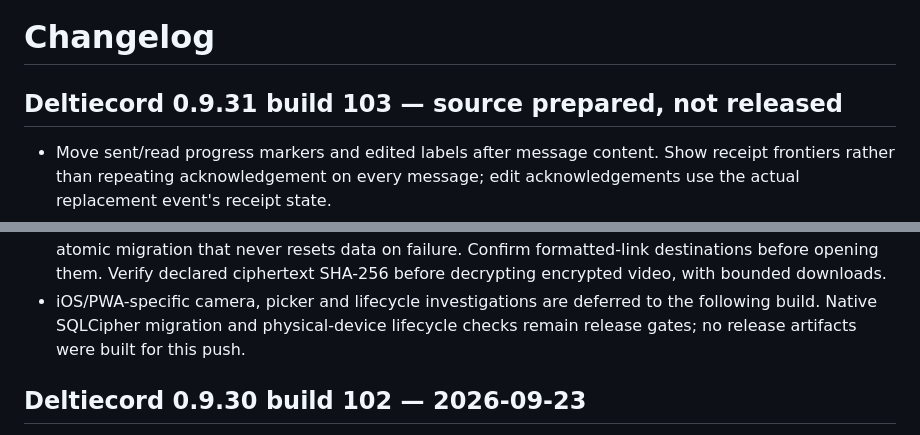
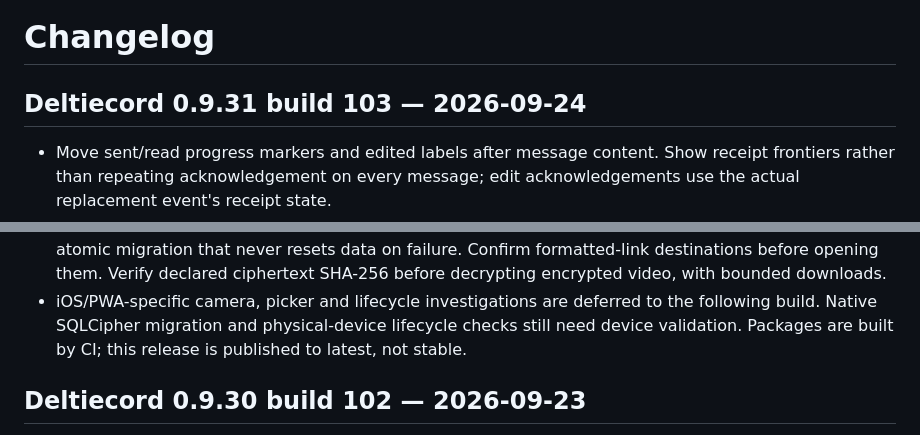
Before and after one commit to vosjecleo/SeND, a Markdown page: CHANGELOG.md, 2 parts joined by grey strips. Rendered like a GitHub page.

```diff
--- a/CHANGELOG.md
+++ b/CHANGELOG.md
@@ -1,6 +1,6 @@
 # Changelog
 
-## Deltiecord 0.9.31 build 103 — source prepared, not released
+## Deltiecord 0.9.31 build 103 — 2026-09-24
 
 - Move sent/read progress markers and edited labels after message content.
   Show receipt frontiers rather than repeating acknowledgement on every message;
@@ -33,7 +33,8 @@
   ciphertext SHA-256 before decrypting encrypted video, with bounded downloads.
 - iOS/PWA-specific camera, picker and lifecycle investigations are deferred to
   the following build. Native SQLCipher migration and physical-device lifecycle
-  checks remain release gates; no release artifacts were built for this push.
+  checks still need device validation. Packages are built by CI; this release is
+  published to latest, not stable.
 
 ## Deltiecord 0.9.30 build 102 — 2026-09-23
 
```
Also changed, not shown: docs/build-103-patch-plan.md (+5 -3 lines), docs/build-103-security-review.md (+4 -3 lines).
